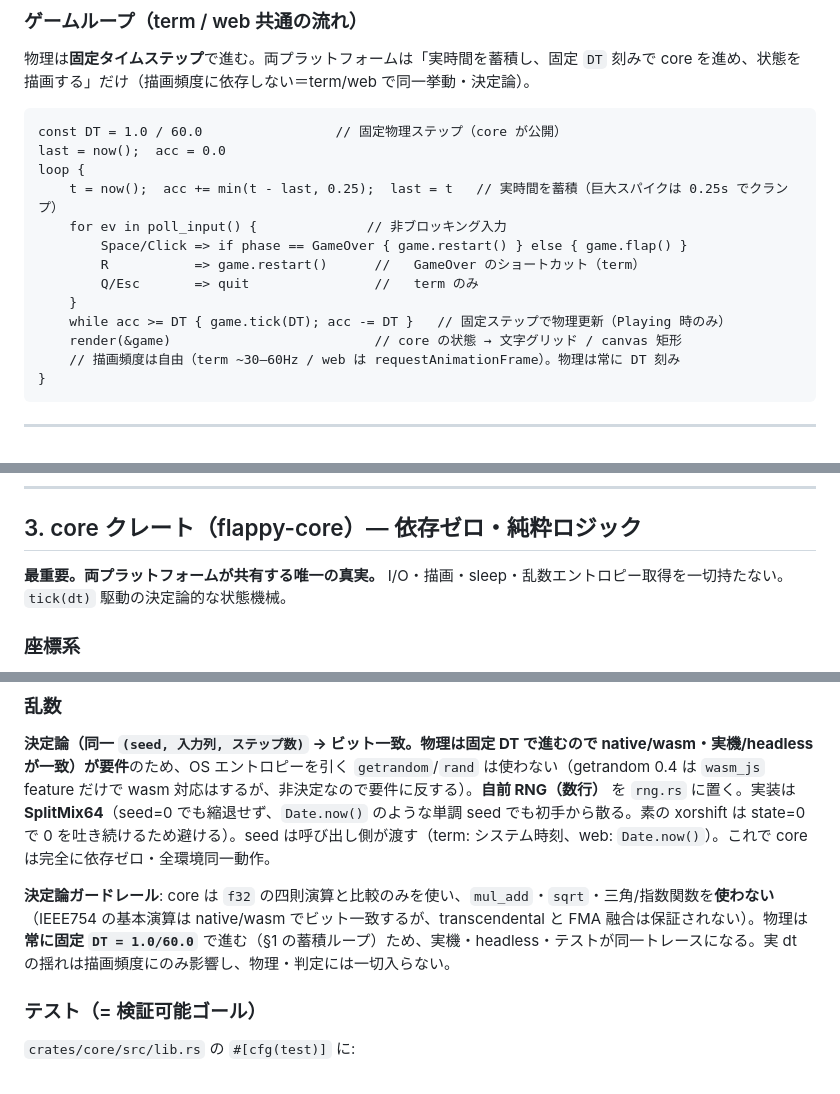
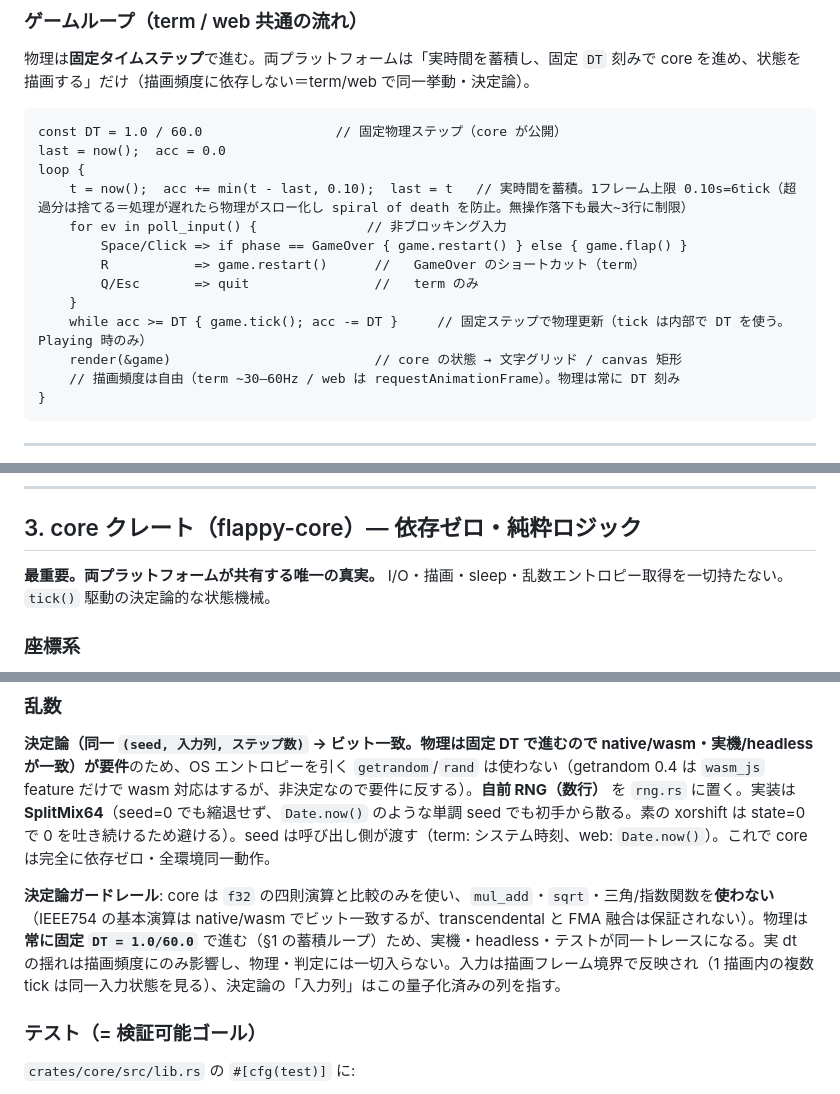
Before and after one commit to astail/flappy-cli, a Markdown page: docs/DESIGN.md, 3 parts joined by grey strips. Rendered like a GitHub page.

```diff
--- a/docs/DESIGN.md
+++ b/docs/DESIGN.md
@@ -69,13 +69,13 @@ web の Space は `preventDefault` でページスクロールを抑止する。
 const DT = 1.0 / 60.0                 // 固定物理ステップ（core が公開）
 last = now();  acc = 0.0
 loop {
-    t = now();  acc += min(t - last, 0.25);  last = t   // 実時間を蓄積（巨大スパイクは 0.25s でクランプ）
+    t = now();  acc += min(t - last, 0.10);  last = t   // 実時間を蓄積。1フレーム上限 0.10s=6tick（超過分は捨てる＝処理が遅れたら物理がスロー化し spiral of death を防止。無操作落下も最大~3行に制限）
     for ev in poll_input() {              // 非ブロッキング入力
         Space/Click => if phase == GameOver { game.restart() } else { game.flap() }
         R           => game.restart()      //   GameOver のショートカット（term）
         Q/Esc       => quit                //   term のみ
     }
-    while acc >= DT { game.tick(DT); acc -= DT }   // 固定ステップで物理更新（Playing 時のみ）
+    while acc >= DT { game.tick(); acc -= DT }     // 固定ステップで物理更新（tick は内部で DT を使う。Playing 時のみ）
     render(&game)                          // core の状態 → 文字グリッド / canvas 矩形
     // 描画頻度は自由（term ~30–60Hz / web は requestAnimationFrame）。物理は常に DT 刻み
 }
@@ -153,7 +153,7 @@ loop {
 
 ## 3. core クレート（flappy-core）— 依存ゼロ・純粋ロジック
 
-**最重要。両プラットフォームが共有する唯一の真実。** I/O・描画・sleep・乱数エントロピー取得を一切持たない。`tick(dt)` 駆動の決定論的な状態機械。
+**最重要。両プラットフォームが共有する唯一の真実。** I/O・描画・sleep・乱数エントロピー取得を一切持たない。`tick()` 駆動の決定論的な状態機械。
 
 ### 座標系
 - 論理グリッド `W×H`（デフォルト **64列 × 24行**）。両プラットフォームで共通＝「同じ画面」。
@@ -207,7 +207,7 @@ pub struct Game {
 ### 乱数
 **決定論（同一 `(seed, 入力列, ステップ数)` → ビット一致。物理は固定 DT で進むので native/wasm・実機/headless が一致）が要件**のため、OS エントロピーを引く `getrandom`/`rand` は使わない（getrandom 0.4 は `wasm_js` feature だけで wasm 対応はするが、非決定なので要件に反する）。**自前 RNG（数行）** を `rng.rs` に置く。実装は **SplitMix64**（seed=0 でも縮退せず、`Date.now()` のような単調 seed でも初手から散る。素の xorshift は state=0 で 0 を吐き続けるため避ける）。seed は呼び出し側が渡す（term: システム時刻、web: `Date.now()`）。これで core は完全に依存ゼロ・全環境同一動作。
 
-**決定論ガードレール**: core は `f32` の四則演算と比較のみを使い、`mul_add`・`sqrt`・三角/指数関数を**使わない**（IEEE754 の基本演算は native/wasm でビット一致するが、transcendental と FMA 融合は保証されない）。物理は**常に固定 `DT = 1.0/60.0`** で進む（§1 の蓄積ループ）ため、実機・headless・テストが同一トレースになる。実 dt の揺れは描画頻度にのみ影響し、物理・判定には一切入らない。
+**決定論ガードレール**: core は `f32` の四則演算と比較のみを使い、`mul_add`・`sqrt`・三角/指数関数を**使わない**（IEEE754 の基本演算は native/wasm でビット一致するが、transcendental と FMA 融合は保証されない）。物理は**常に固定 `DT = 1.0/60.0`** で進む（§1 の蓄積ループ）ため、実機・headless・テストが同一トレースになる。実 dt の揺れは描画頻度にのみ影響し、物理・判定には一切入らない。入力は描画フレーム境界で反映され（1 描画内の複数 tick は同一入力状態を見る）、決定論の「入力列」はこの量子化済みの列を指す。
 
 ### テスト（= 検証可能ゴール）
 `crates/core/src/lib.rs` の `#[cfg(test)]` に:
```
Also changed, not shown: other parts of docs/DESIGN.md (+16 -7 lines).
